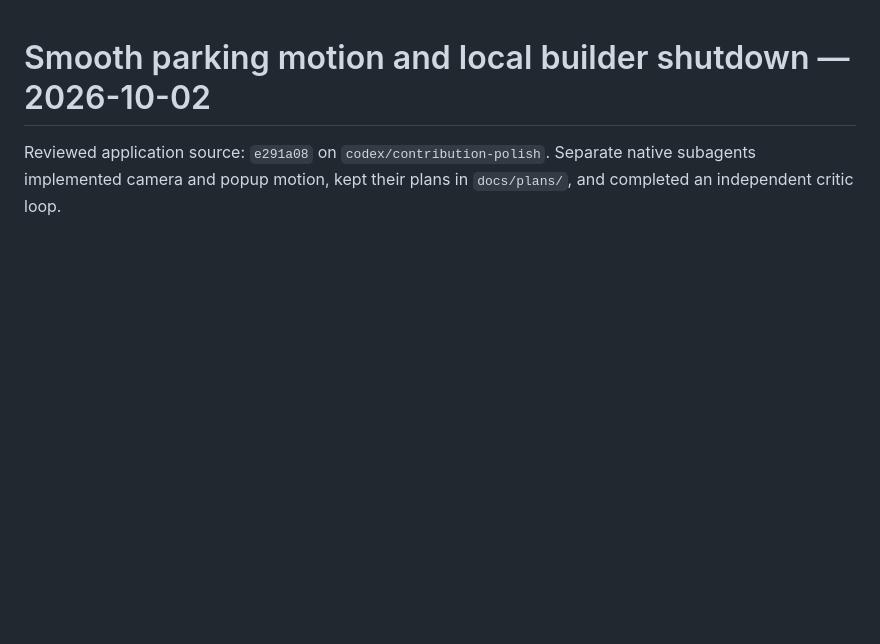
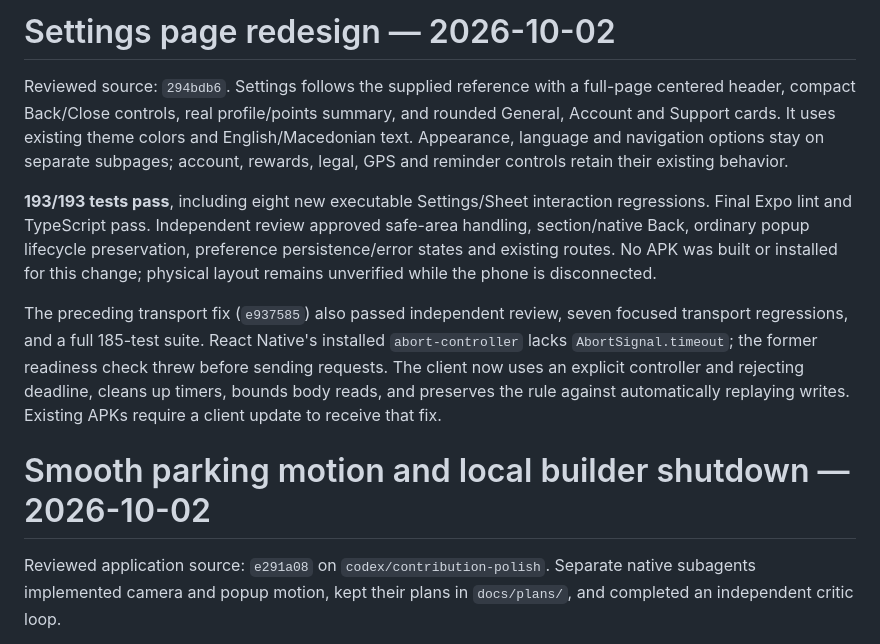
Before and after one commit to vasosofuji/Parkino, a Markdown page: docs/VALIDATION.md, the part around the change. Drawn GitHub-style; blank space fills up the shorter version.

Commit message:
Record settings and native transport validation

```diff
--- a/docs/VALIDATION.md
+++ b/docs/VALIDATION.md
@@ -1,3 +1,11 @@
+# Settings page redesign — 2026-10-02
+
+Reviewed source: `294bdb6`. Settings follows the supplied reference with a full-page centered header, compact Back/Close controls, real profile/points summary, and rounded General, Account and Support cards. It uses existing theme colors and English/Macedonian text. Appearance, language and navigation options stay on separate subpages; account, rewards, legal, GPS and reminder controls retain their existing behavior.
+
+**193/193 tests pass**, including eight new executable Settings/Sheet interaction regressions. Final Expo lint and TypeScript pass. Independent review approved safe-area handling, section/native Back, ordinary popup lifecycle preservation, preference persistence/error states and existing routes. No APK was built or installed for this change; physical layout remains unverified while the phone is disconnected.
+
+The preceding transport fix (`e937585`) also passed independent review, seven focused transport regressions, and a full 185-test suite. React Native's installed `abort-controller` lacks `AbortSignal.timeout`; the former readiness check threw before sending requests. The client now uses an explicit controller and rejecting deadline, cleans up timers, bounds body reads, and preserves the rule against automatically replaying writes. Existing APKs require a client update to receive that fix.
+
 # Smooth parking motion and local builder shutdown — 2026-10-02
 
 Reviewed application source: `e291a08` on `codex/contribution-polish`. Separate native subagents implemented camera and popup motion, kept their plans in `docs/plans/`, and completed an independent critic loop.
```
